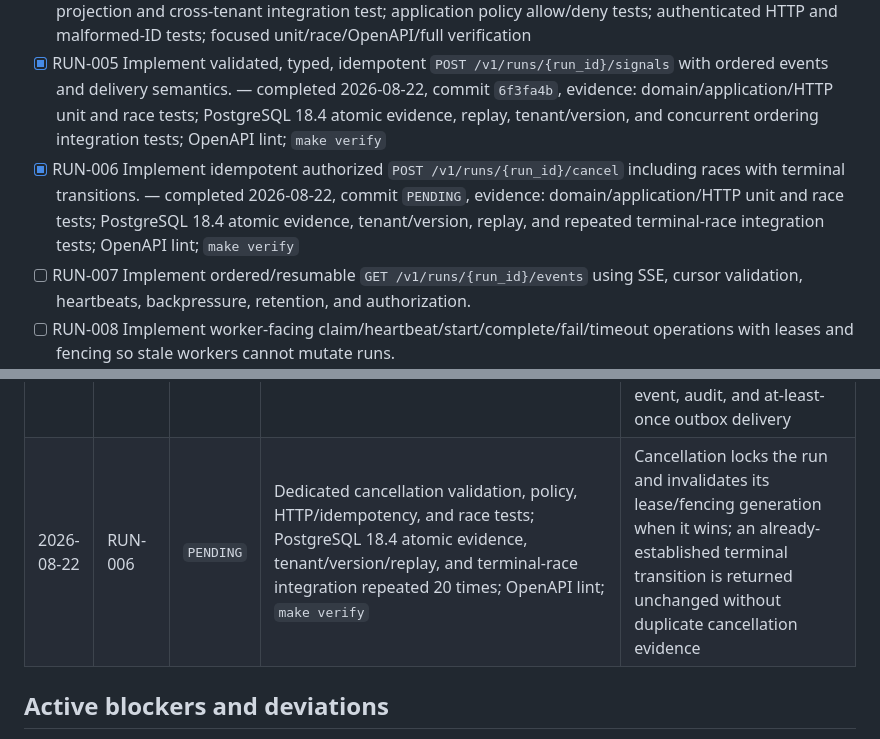
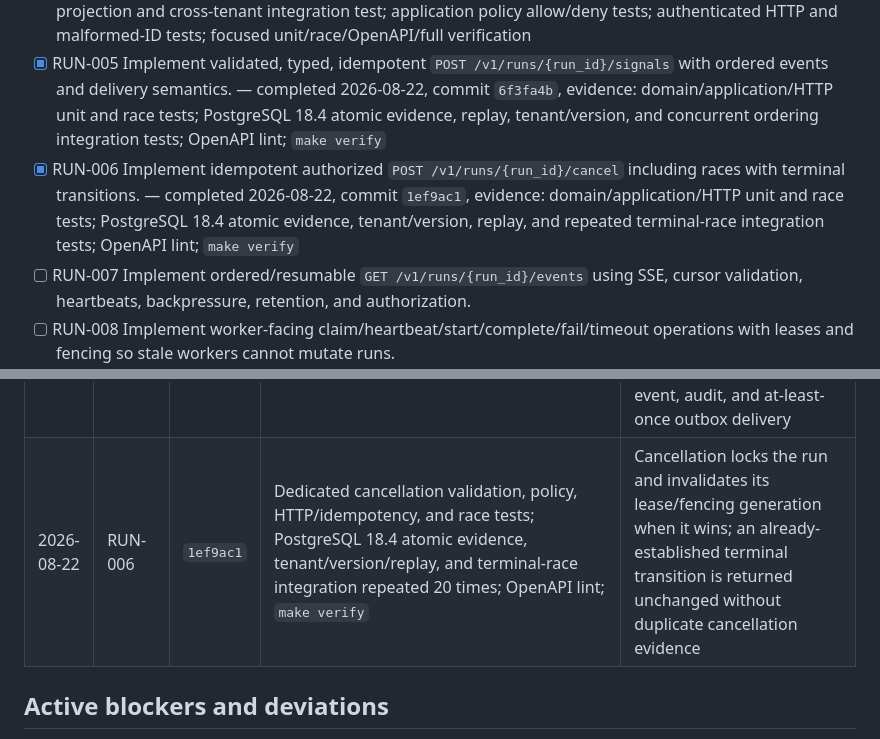
Before and after one commit to bdobrica/ThinkPixelAG, a Markdown page: TODO.md, 2 parts joined by grey strips. Rendered like a GitHub page.

Commit message:
docs: record cancellation commit

```diff
--- a/TODO.md
+++ b/TODO.md
@@ -76,7 +76,7 @@ Status notation: `[ ]` pending, `[x]` implemented and verified. Add completion m
 - [x] RUN-003 Implement `POST /v1/agents/{agent_id}/runs` with request limits, idempotency, server-derived tenant, explicit-version restrictions, and stable errors. — completed 2026-08-22, commit `b08be0f`, evidence: authenticated HTTP boundary and replay tests; PostgreSQL 18.4 idempotency/admission integration; focused unit/race tests; OpenAPI lint; `make verify`
 - [x] RUN-004 Implement tenant-scoped `GET /v1/runs/{run_id}` with authorization and enumeration-safe not-found behavior. — completed 2026-08-22, commit `636e390`, evidence: tenant-bound PostgreSQL projection and cross-tenant integration test; application policy allow/deny tests; authenticated HTTP and malformed-ID tests; focused unit/race/OpenAPI/full verification
 - [x] RUN-005 Implement validated, typed, idempotent `POST /v1/runs/{run_id}/signals` with ordered events and delivery semantics. — completed 2026-08-22, commit `6f3fa4b`, evidence: domain/application/HTTP unit and race tests; PostgreSQL 18.4 atomic evidence, replay, tenant/version, and concurrent ordering integration tests; OpenAPI lint; `make verify`
-- [x] RUN-006 Implement idempotent authorized `POST /v1/runs/{run_id}/cancel` including races with terminal transitions. — completed 2026-08-22, commit `PENDING`, evidence: domain/application/HTTP unit and race tests; PostgreSQL 18.4 atomic evidence, tenant/version, replay, and repeated terminal-race integration tests; OpenAPI lint; `make verify`
+- [x] RUN-006 Implement idempotent authorized `POST /v1/runs/{run_id}/cancel` including races with terminal transitions. — completed 2026-08-22, commit `1ef9ac1`, evidence: domain/application/HTTP unit and race tests; PostgreSQL 18.4 atomic evidence, tenant/version, replay, and repeated terminal-race integration tests; OpenAPI lint; `make verify`
 - [ ] RUN-007 Implement ordered/resumable `GET /v1/runs/{run_id}/events` using SSE, cursor validation, heartbeats, backpressure, retention, and authorization.
 - [ ] RUN-008 Implement worker-facing claim/heartbeat/start/complete/fail/timeout operations with leases and fencing so stale workers cannot mutate runs.
 - [ ] RUN-009 Add outbox publication for every run mutation and verify at-least-once/replay behavior after worker/process crashes.
@@ -203,7 +203,7 @@ Append one entry per completed atomic item or tightly coupled group. Do not dele
 | 2026-08-22 | RUN-003 | `b08be0f` | Strict authenticated admission HTTP tests; scoped normalized idempotency replay/conflict persistence against PostgreSQL 18.4; unit/race/OpenAPI/full verification | Objective/input participate only in the request hash and never enter governance or evidence. The Phase 4 envelope response carries its version and optional deadline; resource quantities remain Phase 5 work |
 | 2026-08-22 | RUN-004 | `636e390` | Tenant-bound PostgreSQL projection and cross-tenant integration test; application authorization and authenticated HTTP enumeration tests; focused unit/race/OpenAPI/full verification | Malformed, absent, cross-tenant, and policy-denied run identifiers share one not-found contract; policy dependency failure remains fail-closed and retryable |
 | 2026-08-22 | RUN-005 | `6f3fa4b` | Typed signal validation; policy/HTTP/idempotency unit and race tests; PostgreSQL 18.4 atomic replay and concurrent ordered-event integration; OpenAPI lint; `make verify` | `PAUSE`, `RESUME`, and `CUSTOM` are durable commands rather than lifecycle transitions; `CANCEL` remains exclusive to RUN-006. Acceptance atomically commits signal, event, audit, and at-least-once outbox delivery |
-| 2026-08-22 | RUN-006 | `PENDING` | Dedicated cancellation validation, policy, HTTP/idempotency, and race tests; PostgreSQL 18.4 atomic evidence, tenant/version/replay, and terminal-race integration repeated 20 times; OpenAPI lint; `make verify` | Cancellation locks the run and invalidates its lease/fencing generation when it wins; an already-established terminal transition is returned unchanged without duplicate cancellation evidence |
+| 2026-08-22 | RUN-006 | `1ef9ac1` | Dedicated cancellation validation, policy, HTTP/idempotency, and race tests; PostgreSQL 18.4 atomic evidence, tenant/version/replay, and terminal-race integration repeated 20 times; OpenAPI lint; `make verify` | Cancellation locks the run and invalidates its lease/fencing generation when it wins; an already-established terminal transition is returned unchanged without duplicate cancellation evidence |
 
 ## Active blockers and deviations
 
```
